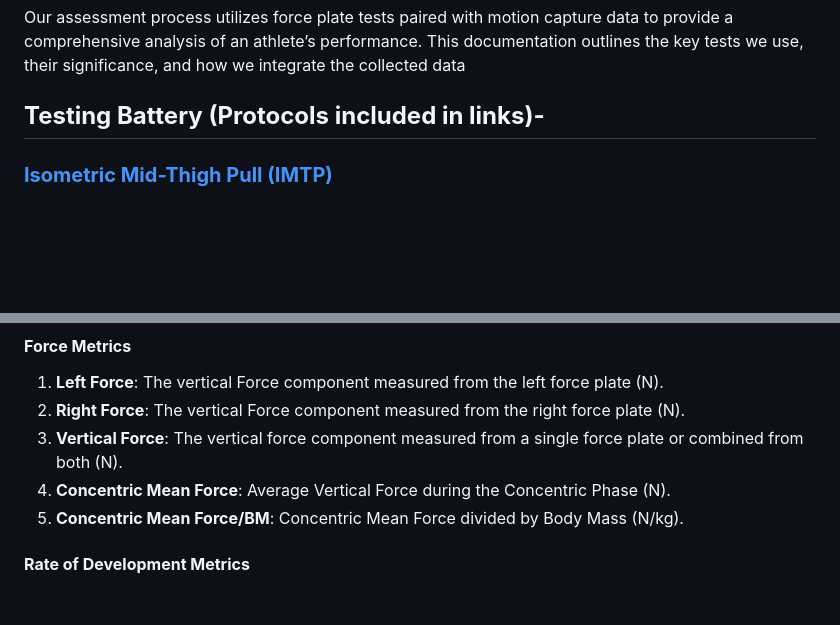
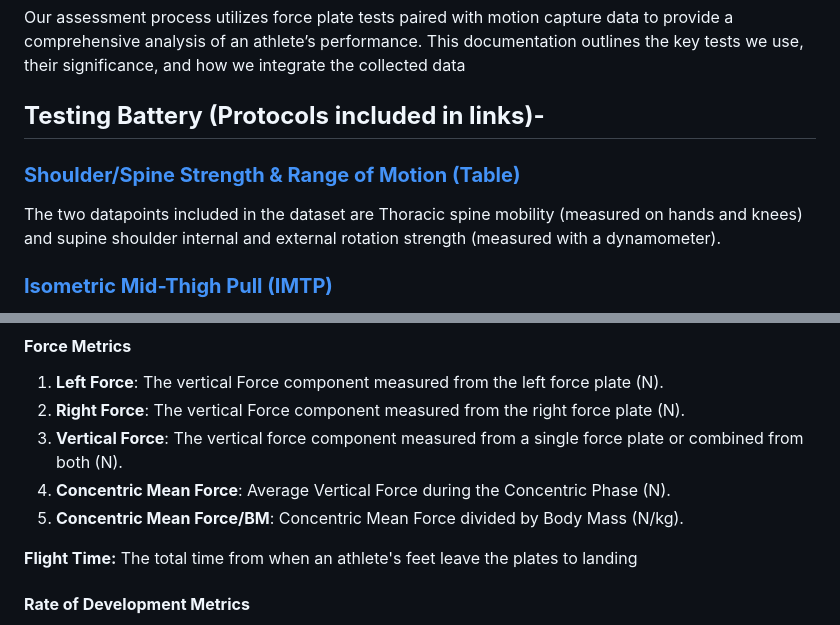
Before and after one commit to drivelineresearch/openbiomechanics, a Markdown page: high_performance/README.md, 2 parts joined by grey strips. Rendered like a GitHub page; blank space fills up the shorter version.

```diff
--- a/high_performance/README.md
+++ b/high_performance/README.md
@@ -3,6 +3,10 @@
 Our assessment process utilizes force plate tests paired with motion capture data to provide a comprehensive analysis of an athlete’s performance. This documentation outlines the key tests we use, their significance, and how we integrate the collected data
 
 ## **Testing Battery (Protocols included in links)-**
+
+### [**Shoulder/Spine Strength & Range of Motion (Table)**](https://vimeo.com/382787527/9cf56a289c)
+
+The two datapoints included in the dataset are Thoracic spine mobility (measured on hands and knees) and supine shoulder internal and external rotation strength (measured with a dynamometer).
 
 ### [**Isometric Mid-Thigh Pull (IMTP)**](https://vimeo.com/972866323/3cc3060c4a)
 
@@ -69,6 +73,9 @@ The repeated hop test assesses lower body reactive ability by measuring the athl
 4. **Concentric Mean Force**: Average Vertical Force during the Concentric Phase (N).
 5. **Concentric Mean Force/BM**: Concentric Mean Force divided by Body Mass (N/kg).
 
+**Flight Time:** The total time from when an athlete's feet leave the plates to landing
+
+
 #### **Rate of Development Metrics**
 
 1. **Rate of Force Development (RFD)**: Change in force over a given time period or phase (N/s).
```
